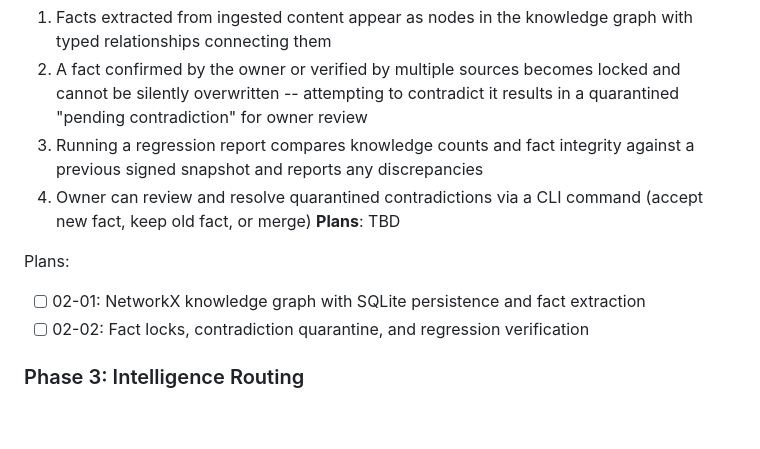
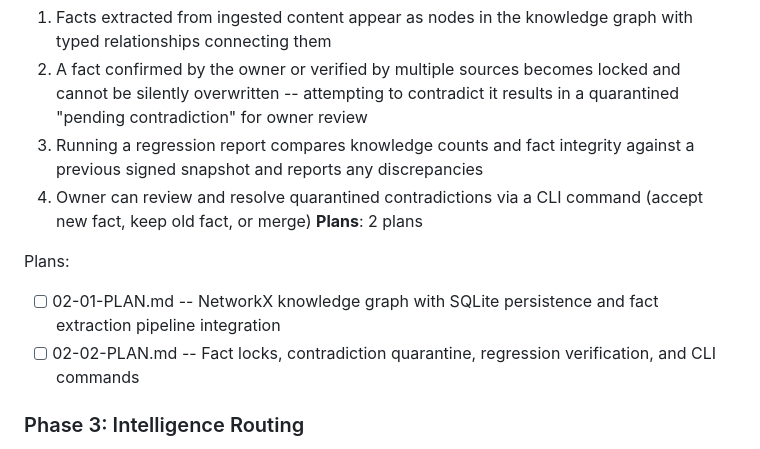
Before and after one commit to Sharks820/jarvis-memory-repo, a Markdown page: .planning/ROADMAP.md, the part around the change. Drawn GitHub-style; blank space fills up the shorter version.

Commit message:
docs(02): create phase 2 knowledge graph and anti-regression plans
Two plans in 2 waves covering KNOW-01 through KNOW-04:
- Plan 01: NetworkX knowledge graph with SQLite persistence and fact extraction
- Plan 02: Fact locks, contradiction quarantine, regression verification, CLI

Co-Authored-By: Claude Opus 4.6 <noreply@anthropic.com>

```diff
--- a/.planning/ROADMAP.md
+++ b/.planning/ROADMAP.md
@@ -50,11 +50,11 @@ Plans:
   2. A fact confirmed by the owner or verified by multiple sources becomes locked and cannot be silently overwritten -- attempting to contradict it results in a quarantined "pending contradiction" for owner review
   3. Running a regression report compares knowledge counts and fact integrity against a previous signed snapshot and reports any discrepancies
   4. Owner can review and resolve quarantined contradictions via a CLI command (accept new fact, keep old fact, or merge)
-**Plans**: TBD
+**Plans**: 2 plans
 
 Plans:
-- [ ] 02-01: NetworkX knowledge graph with SQLite persistence and fact extraction
-- [ ] 02-02: Fact locks, contradiction quarantine, and regression verification
+- [ ] 02-01-PLAN.md -- NetworkX knowledge graph with SQLite persistence and fact extraction pipeline integration
+- [ ] 02-02-PLAN.md -- Fact locks, contradiction quarantine, regression verification, and CLI commands
 
 ### Phase 3: Intelligence Routing
 **Goal**: Jarvis routes queries to the right model for the job -- Opus for complex reasoning, Sonnet for routine summarization, local Ollama for simple or private tasks -- with transparent cost tracking
```
Also changed, not shown: 2 other files.
